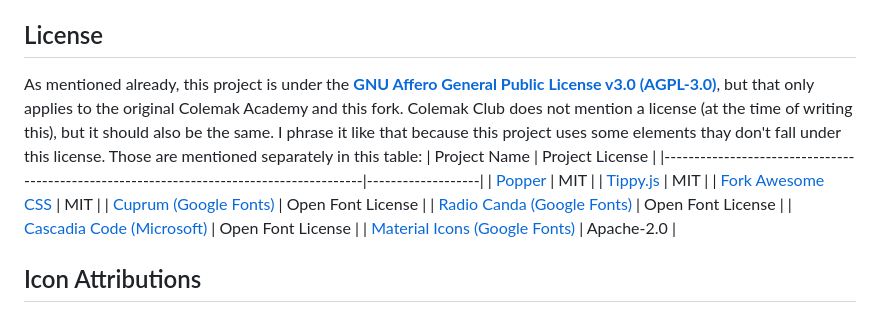
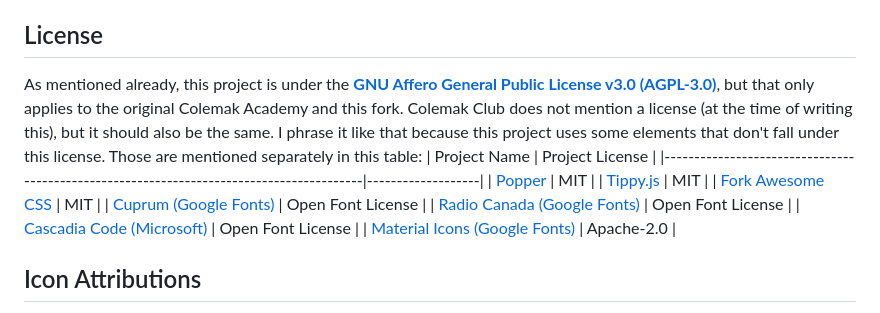
Before and after one commit to TenTraicion/colemakcamp.github.io, a Markdown page: README.md, the part around the change. Drawn GitHub-style.

Commit message:
fixed typo

```diff
--- a/README.md
+++ b/README.md
@@ -20,14 +20,14 @@ The following features are new in Colemak Camp:
 - Sharing and loading custom via links
 
 ## License
-As mentioned already, this project is under the **[GNU Affero General Public License v3.0 (AGPL-3.0)](https://www.gnu.org/licenses/agpl-3.0.en.html)**, but that only applies to the original Colemak Academy and this fork. Colemak Club does not mention a license (at the time of writing this), but it should also be the same. I phrase it like that because this project uses some elements thay don't fall under this license. Those are mentioned separately in this table:
+As mentioned already, this project is under the **[GNU Affero General Public License v3.0 (AGPL-3.0)](https://www.gnu.org/licenses/agpl-3.0.en.html)**, but that only applies to the original Colemak Academy and this fork. Colemak Club does not mention a license (at the time of writing this), but it should also be the same. I phrase it like that because this project uses some elements that don't fall under this license. Those are mentioned separately in this table:
 | Project Name                                                                            | Project License   |
 |-----------------------------------------------------------------------------------------|-------------------|
 | [Popper](https://popper.js.org/)                                                        | MIT               |
 | [Tippy.js](https://atomiks.github.io/tippyjs/)                                          | MIT               |
 | [Fork Awesome CSS](https://github.com/ForkAwesome/Fork-Awesome)                         | MIT               |
 | [Cuprum (Google Fonts)](https://fonts.google.com/specimen/Cuprum)                       | Open Font License |
-| [Radio Canda (Google Fonts)](https://fonts.google.com/specimen/Radio+Canada)            | Open Font License |
+| [Radio Canada (Google Fonts)](https://fonts.google.com/specimen/Radio+Canada)           | Open Font License |
 | [Cascadia Code (Microsoft)](https://github.com/microsoft/cascadia-code)                 | Open Font License |
 | [Material Icons (Google Fonts)](https://fonts.google.com/icons?selected=Material+Icons) | Apache-2.0        |
 
```
